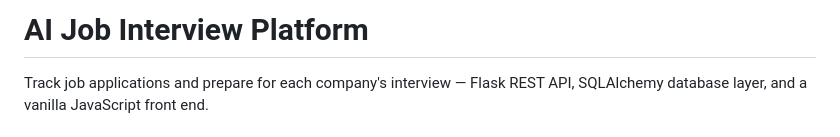
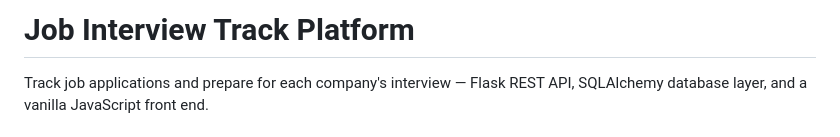
Before and after one commit to sivasankari-m1012/job-preparation-project, a Markdown page: README.md, the part around the change. Drawn GitHub-style.

```diff
--- a/README.md
+++ b/README.md
@@ -1,4 +1,4 @@
-# AI Job Interview Platform
+# Job Interview Track Platform
 
 Track job applications and prepare for each company's interview — Flask REST API,
 SQLAlchemy database layer, and a vanilla JavaScript front end.
```
